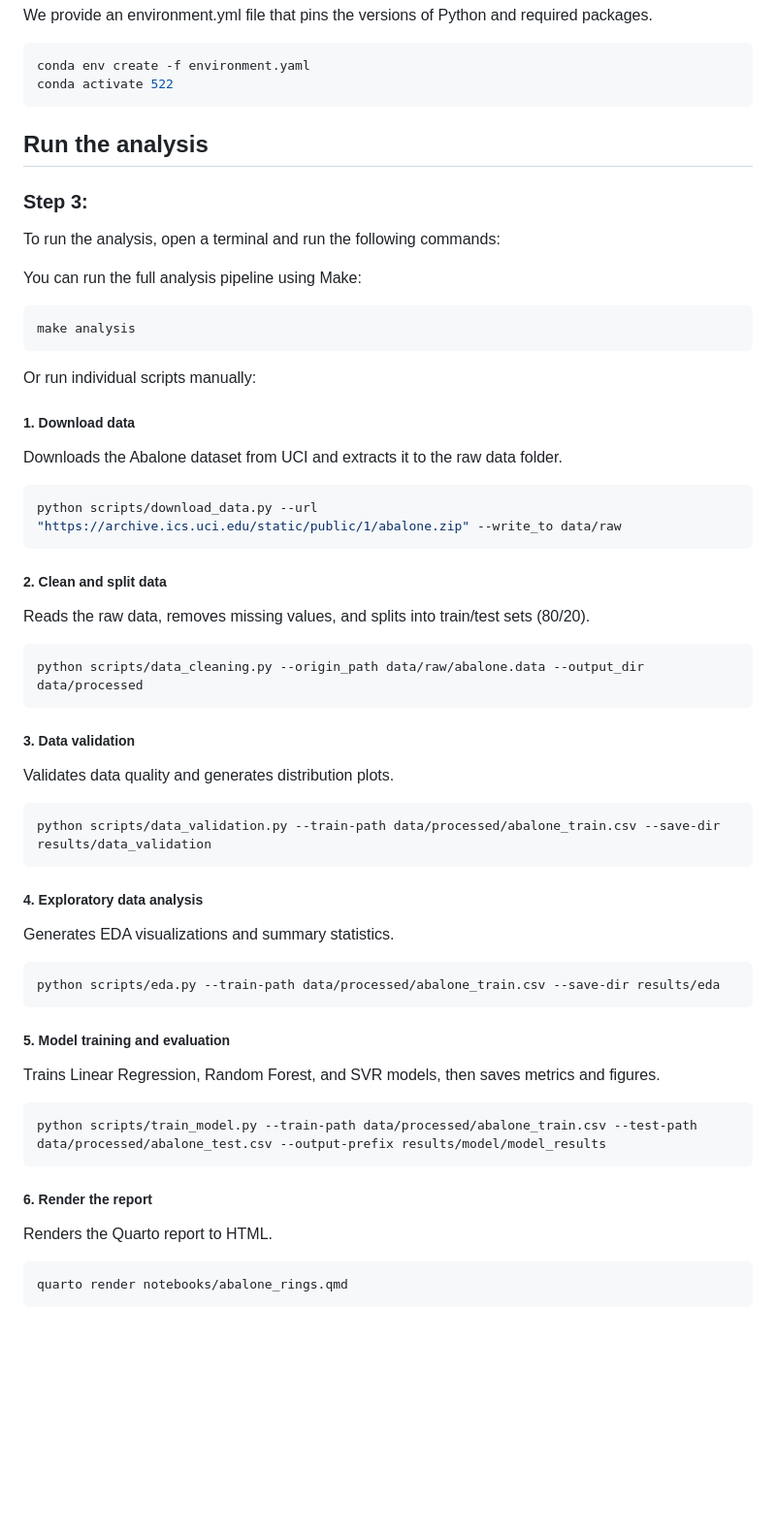
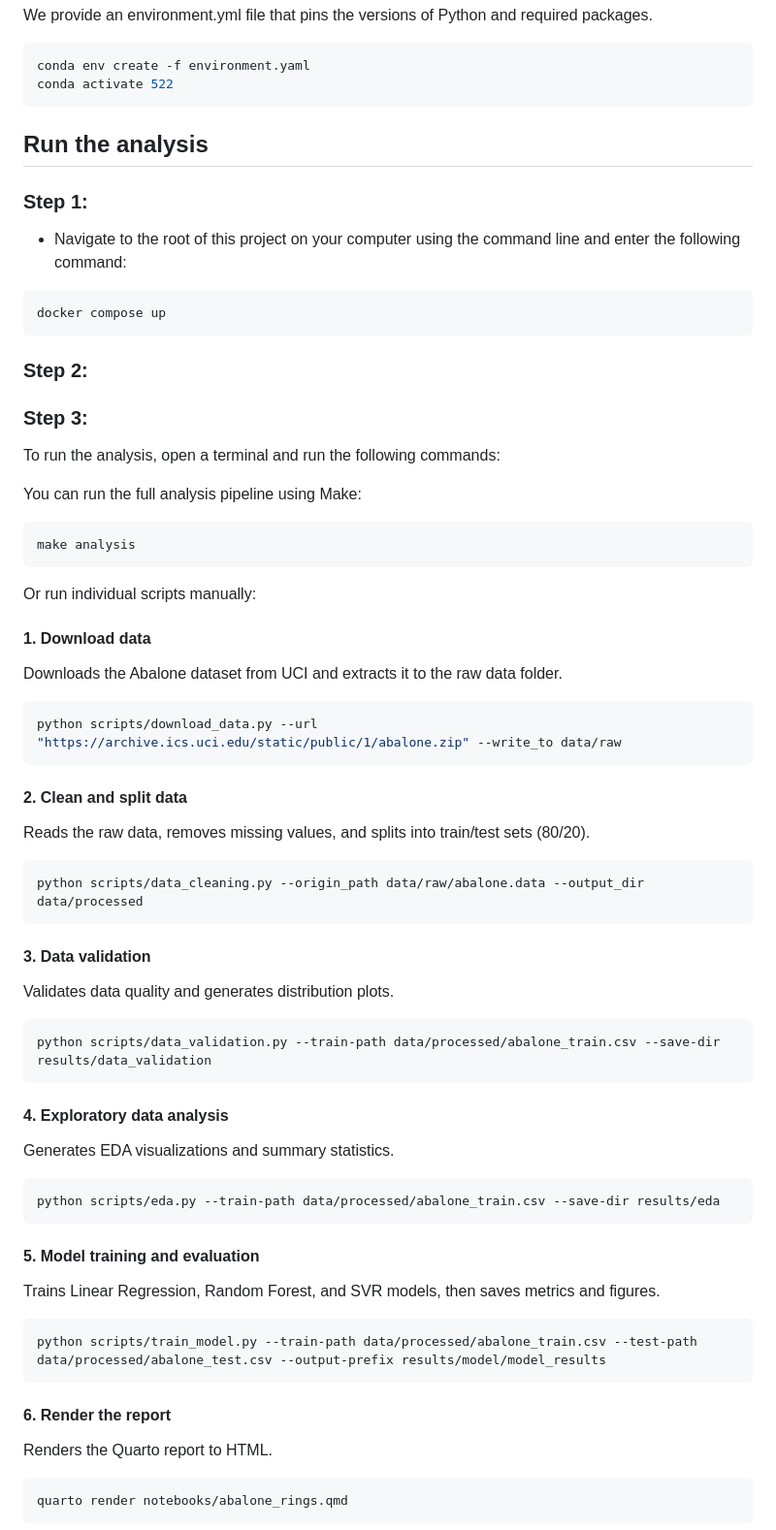
Before and after one commit to wendyf55/Group30-522, a Markdown page: README.md, the part around the change. Shown at 97% size. Drawn GitHub-style; blank space fills up the shorter version.

Commit message:
run the analysis step1

````diff
--- a/README.md
+++ b/README.md
@@ -40,7 +40,19 @@ We provide an environment.yml file that pins the versions of Python and required
 conda env create -f environment.yaml
 conda activate 522
 ```
+
 ## Run the analysis
+
+### Step 1:
+
+- Navigate to the root of this project on your computer using the
+   command line and enter the following command:
+
+```
+docker compose up
+```
+
+### Step 2:
 
 ### Step 3:
 To run the analysis, open a terminal and run the following commands:
@@ -50,40 +62,39 @@ You can run the full analysis pipeline using Make:
 ```bash
 make analysis
 ```
-
 Or run individual scripts manually:
 
-##### 1. Download data
+#### 1. Download data
 Downloads the Abalone dataset from UCI and extracts it to the raw data folder.
 ```bash
 python scripts/download_data.py --url "https://archive.ics.uci.edu/static/public/1/abalone.zip" --write_to data/raw
 ```
 
-##### 2. Clean and split data
+#### 2. Clean and split data
 Reads the raw data, removes missing values, and splits into train/test sets (80/20).
 ```bash
 python scripts/data_cleaning.py --origin_path data/raw/abalone.data --output_dir data/processed
 ```
 
-##### 3. Data validation
+#### 3. Data validation
 Validates data quality and generates distribution plots.
 ```bash
 python scripts/data_validation.py --train-path data/processed/abalone_train.csv --save-dir results/data_validation
 ```
 
-##### 4. Exploratory data analysis
+#### 4. Exploratory data analysis
 Generates EDA visualizations and summary statistics.
 ```bash
 python scripts/eda.py --train-path data/processed/abalone_train.csv --save-dir results/eda
 ```
 
-##### 5. Model training and evaluation
+#### 5. Model training and evaluation
 Trains Linear Regression, Random Forest, and SVR models, then saves metrics and figures.
 ```bash
 python scripts/train_model.py --train-path data/processed/abalone_train.csv --test-path data/processed/abalone_test.csv --output-prefix results/model/model_results
 ```
 
-##### 6. Render the report
+#### 6. Render the report
 Renders the Quarto report to HTML.
 ```bash
 quarto render notebooks/abalone_rings.qmd
````
